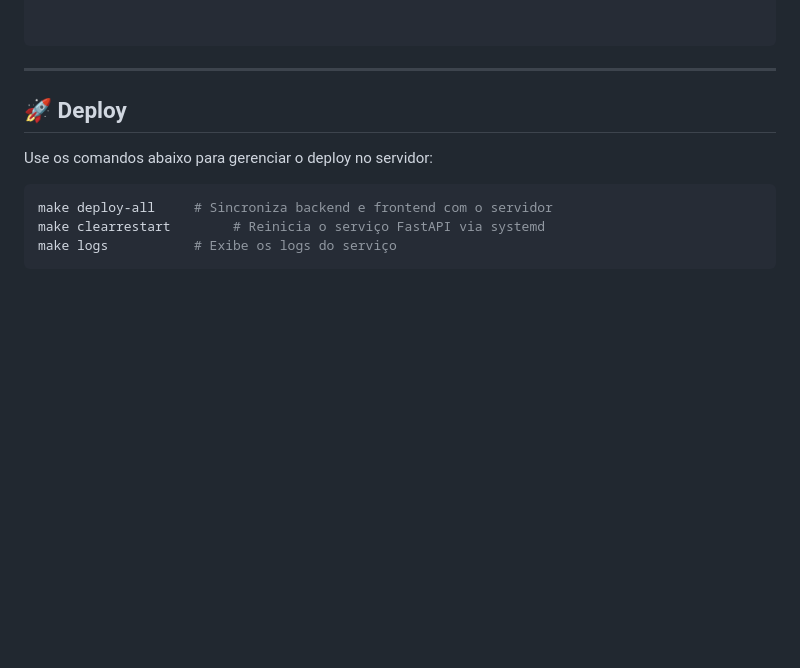
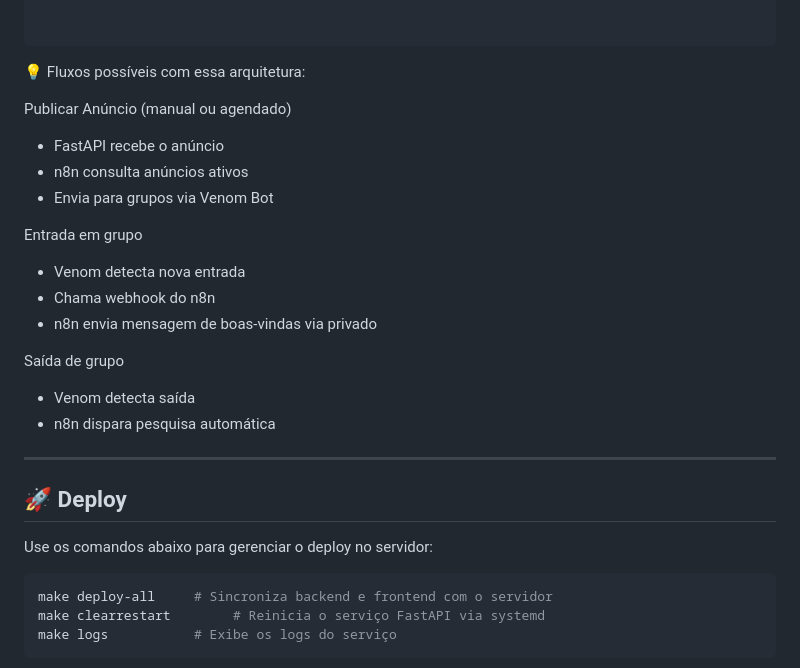
Before and after one commit to dbmello75/JobFishing, a Markdown page: README.md, the part around the change. GitHub-like rendering; blank space fills up the shorter version.

````diff
--- a/README.md
+++ b/README.md
@@ -58,6 +58,24 @@ jobfishing/
 
 ```
 
+
+💡 Fluxos possíveis com essa arquitetura:
+
+Publicar Anúncio (manual ou agendado)
+
+- FastAPI recebe o anúncio
+- n8n consulta anúncios ativos
+- Envia para grupos via Venom Bot
+
+Entrada em grupo
+- Venom detecta nova entrada
+- Chama webhook do n8n
+- n8n envia mensagem de boas-vindas via privado
+
+Saída de grupo
+- Venom detecta saída
+- n8n dispara pesquisa automática
+
 ---
 
 ## 🚀 Deploy
````
